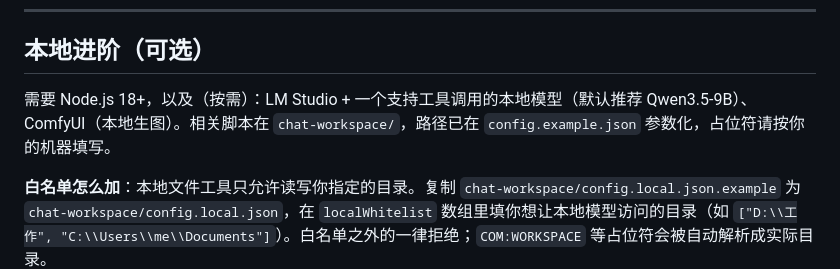
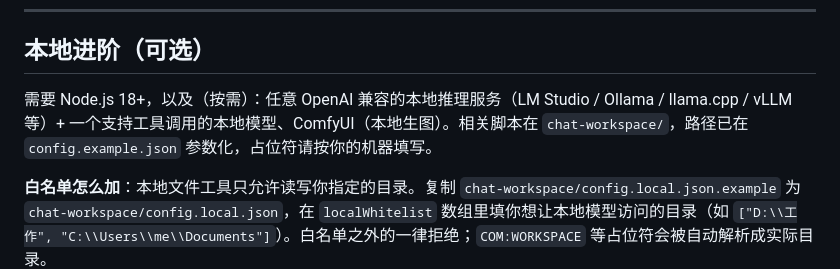
Before and after one commit to whiteball-shiro/blue-whale-agent, a Markdown page: README.md, the part around the change. GitHub-like rendering.

Commit message:
docs: make local source provider-agnostic in 本地进阶

```diff
--- a/README.md
+++ b/README.md
@@ -76,7 +76,7 @@
 
 ## 本地进阶（可选）
 
-需要 Node.js 18+，以及（按需）：LM Studio + 一个支持工具调用的本地模型（默认推荐 Qwen3.5-9B）、ComfyUI（本地生图）。相关脚本在 `chat-workspace/`，路径已在 `config.example.json` 参数化，占位符请按你的机器填写。
+需要 Node.js 18+，以及（按需）：任意 OpenAI 兼容的本地推理服务（LM Studio / Ollama / llama.cpp / vLLM 等）+ 一个支持工具调用的本地模型、ComfyUI（本地生图）。相关脚本在 `chat-workspace/`，路径已在 `config.example.json` 参数化，占位符请按你的机器填写。
 
 **白名单怎么加**：本地文件工具只允许读写你指定的目录。复制 `chat-workspace/config.local.json.example` 为 `chat-workspace/config.local.json`，在 `localWhitelist` 数组里填你想让本地模型访问的目录（如 `["D:\\工作", "C:\\Users\\me\\Documents"]`）。白名单之外的一律拒绝；`COM:WORKSPACE` 等占位符会被自动解析成实际目录。
 
```
